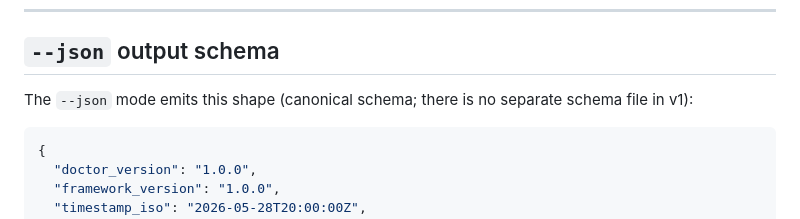
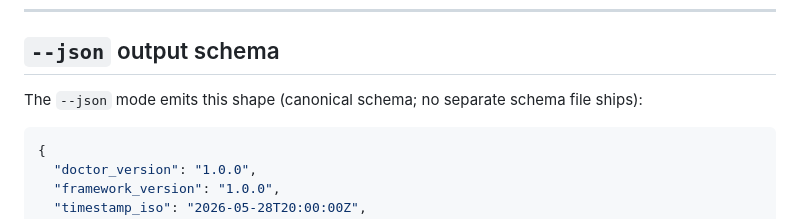
Before and after one commit to hazarsozer/ren-os, a Markdown page: skills/sf-doctor/reference.md, the part around the change. GitHub-like rendering.

Commit message:
docs(doctor): tighten --json schema reference wording

````diff
--- a/skills/sf-doctor/reference.md
+++ b/skills/sf-doctor/reference.md
@@ -199,7 +199,7 @@ Exit code:
 
 ## `--json` output schema
 
-The `--json` mode emits this shape (canonical schema; there is no separate schema file in v1):
+The `--json` mode emits this shape (canonical schema; no separate schema file ships):
 
 ```json
 {
````
Also changed, not shown: skills/sf-doctor/SKILL.md (+1 -1 lines).
